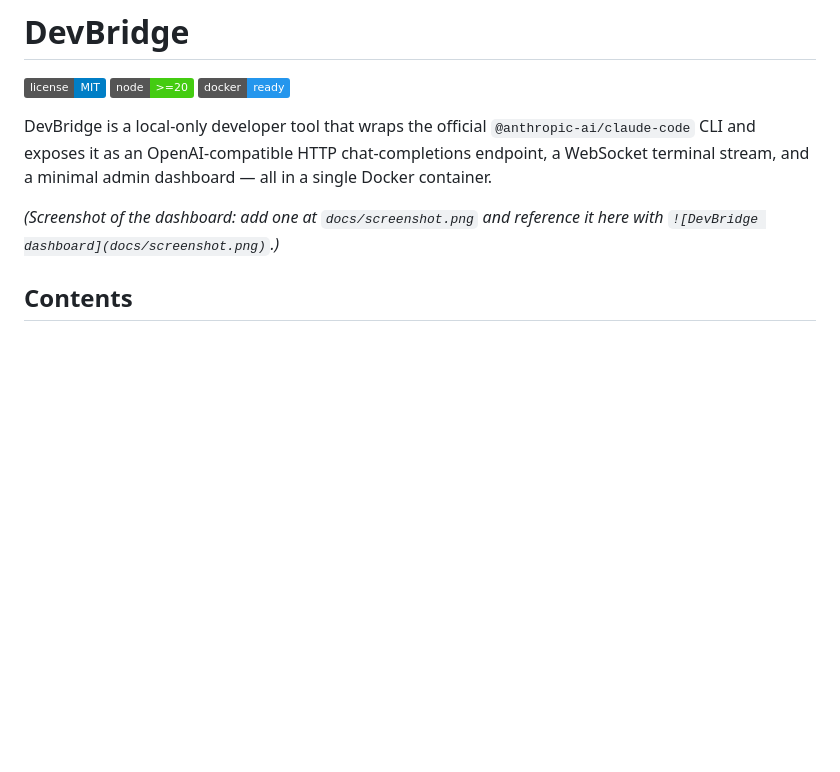
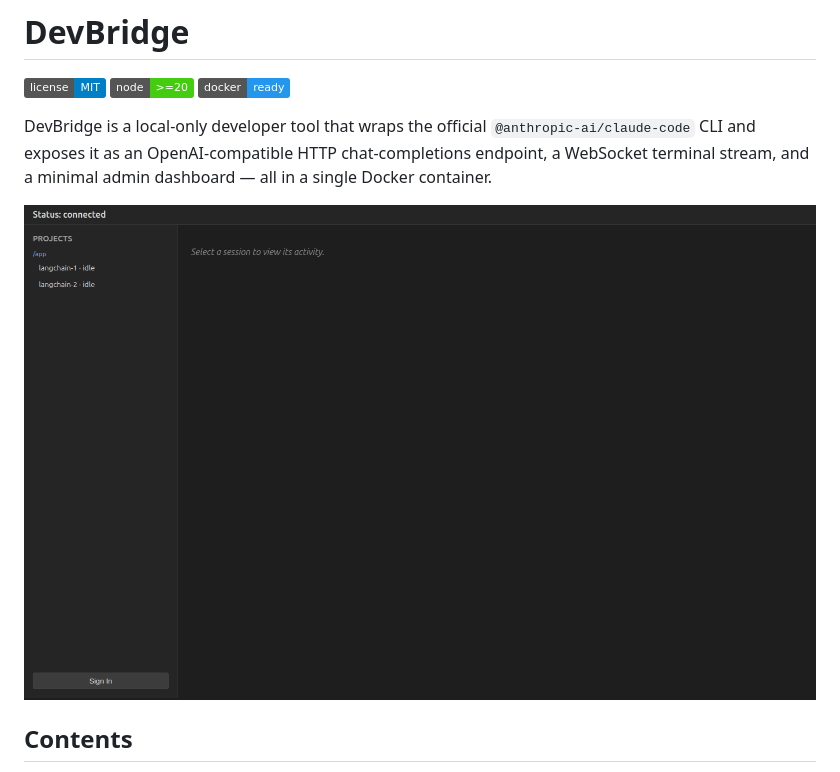
Before and after one commit to dev-mian-zubair/devbridge, a Markdown page: README.md, the part around one of its changes. Drawn GitHub-style; pictures changed too: docs/screenshot.png (added); badges without logos; blank space fills up the shorter version.

```diff
--- a/README.md
+++ b/README.md
@@ -9,8 +9,7 @@ DevBridge is a local-only developer tool that wraps the official
 chat-completions endpoint, a WebSocket terminal stream, and a minimal admin
 dashboard — all in a single Docker container.
 
-*(Screenshot of the dashboard: add one at `docs/screenshot.png` and
-reference it here with `![DevBridge dashboard](docs/screenshot.png)`.)*
+![DevBridge dashboard](docs/screenshot.png)
 
 ## Contents
 
```
Also changed, not shown: other parts of README.md (+145 -12 lines).
